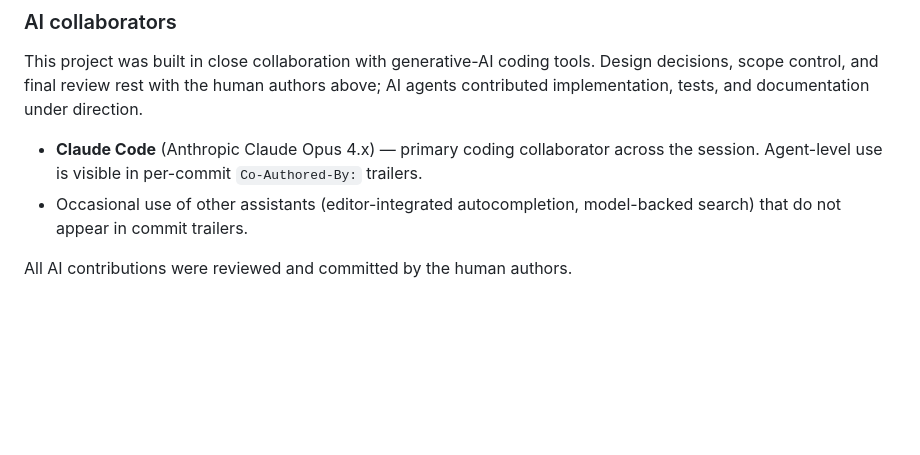
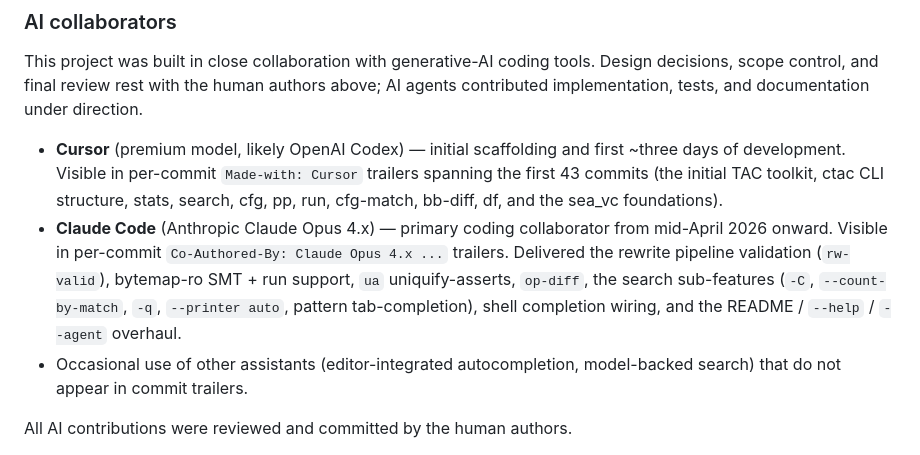
Before and after one commit to 1arie1/ctac, a Markdown page: README.md, the part around the change. Rendered like a GitHub page; blank space fills up the shorter version.

Commit message:
README: acknowledge Cursor as the initial AI collaborator
Scanning git trailers turned up 43 commits from 2026-04-17 to
2026-04-19 carrying `Made-with: Cursor`, including the initial
scaffolding commit. That's the early ~3-day period covering the first
TAC toolkit, the ctac CLI structure, stats / search / cfg / pp / run
/ cfg-match / bb-diff / df, and the sea_vc encoder foundations —
meaningful enough to deserve explicit acknowledgement alongside
Claude Code.

Splits the AI-collaborators list into two concrete entries (Cursor,
Claude Code) with the specific contributions each one led, plus the
generic "other assistants" clause for things without trailers.

Co-Authored-By: Claude Opus 4.7 (1M context) <noreply@anthropic.com>

```diff
--- a/README.md
+++ b/README.md
@@ -253,9 +253,20 @@ coding tools. Design decisions, scope control, and final review rest
 with the human authors above; AI agents contributed implementation,
 tests, and documentation under direction.
 
+- **Cursor** (premium model, likely OpenAI Codex) — initial
+  scaffolding and first ~three days of development. Visible in
+  per-commit `Made-with: Cursor` trailers spanning the first 43
+  commits (the initial TAC toolkit, ctac CLI structure, stats,
+  search, cfg, pp, run, cfg-match, bb-diff, df, and the sea_vc
+  foundations).
 - **Claude Code** (Anthropic Claude Opus 4.x) — primary coding
-  collaborator across the session. Agent-level use is visible in
-  per-commit `Co-Authored-By:` trailers.
+  collaborator from mid-April 2026 onward. Visible in per-commit
+  `Co-Authored-By: Claude Opus 4.x ...` trailers. Delivered the
+  rewrite pipeline validation (`rw-valid`), bytemap-ro SMT + run
+  support, `ua` uniquify-asserts, `op-diff`, the search sub-features
+  (`-C`, `--count-by-match`, `-q`, `--printer auto`,
+  pattern tab-completion), shell completion wiring, and the
+  README / `--help` / `--agent` overhaul.
 - Occasional use of other assistants (editor-integrated
   autocompletion, model-backed search) that do not appear in commit
   trailers.
```
